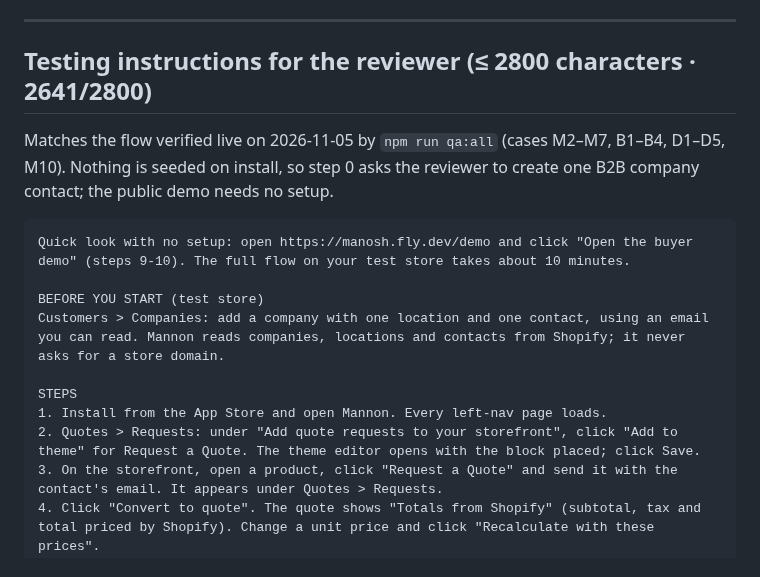
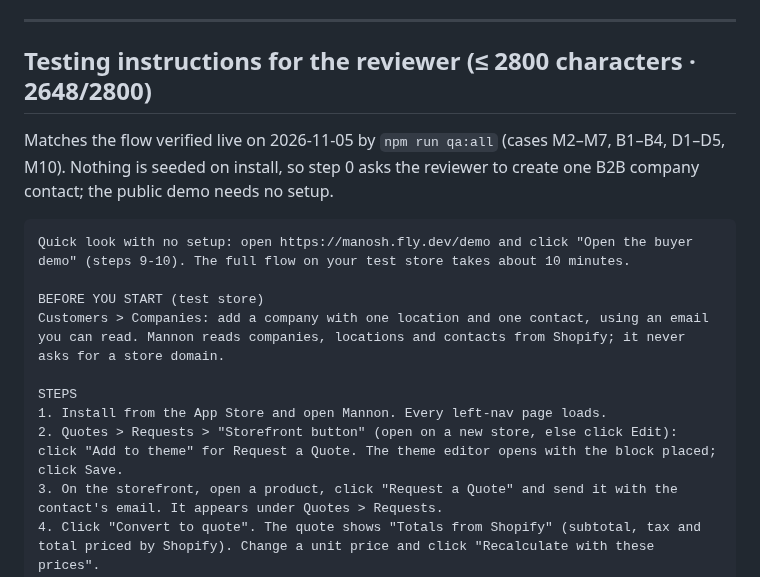
Before and after one commit to abdelrahmaneltayep/manosh, a Markdown page: SUBMISSION-KIT.md, the part around the change. Drawn GitHub-style.

Commit message:
Submission kit: reviewer step 2 follows the restructured Requests page
Theme setup now lives in the "Storefront button" section (open on a new
store, else Edit). 2,648 / 2,800 characters.

Co-Authored-By: Claude Opus 5.5 <noreply@anthropic.com>
Claude-Session: https://claude.ai/code/session_01FaUhejZbZPE4qaWmPoRZ3A

```diff
--- a/SUBMISSION-KIT.md
+++ b/SUBMISSION-KIT.md
@@ -258,7 +258,7 @@ closes on the native-B2B line, the demo, and the resulting draft order. Script i
 
 ---
 
-## Testing instructions for the reviewer  (≤ 2800 characters · 2641/2800)
+## Testing instructions for the reviewer  (≤ 2800 characters · 2648/2800)
 
 Matches the flow verified live on 2026-11-05 by `npm run qa:all` (cases M2–M7,
 B1–B4, D1–D5, M10). Nothing is seeded on install, so step 0 asks the reviewer to
@@ -272,7 +272,7 @@ Customers > Companies: add a company with one location and one contact, using an
 
 STEPS
 1. Install from the App Store and open Mannon. Every left-nav page loads.
-2. Quotes > Requests: under "Add quote requests to your storefront", click "Add to theme" for Request a Quote. The theme editor opens with the block placed; click Save.
+2. Quotes > Requests > "Storefront button" (open on a new store, else click Edit): click "Add to theme" for Request a Quote. The theme editor opens with the block placed; click Save.
 3. On the storefront, open a product, click "Request a Quote" and send it with the contact's email. It appears under Quotes > Requests.
 4. Click "Convert to quote". The quote shows "Totals from Shopify" (subtotal, tax and total priced by Shopify). Change a unit price and click "Recalculate with these prices".
 5. Optional: "✦ Draft all lines with Claude" shows a suggestion; "Use this price" only pre-fills. Click "Send counter".
```
